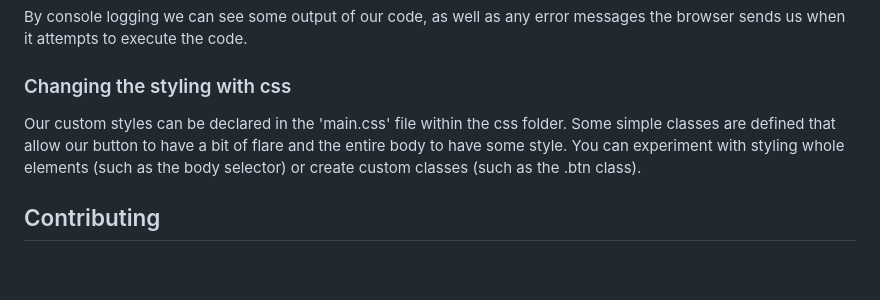
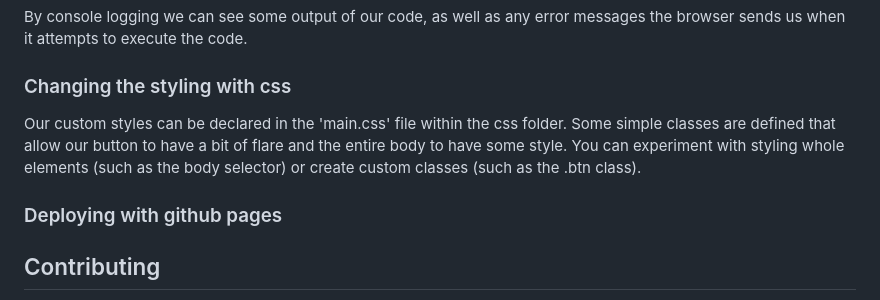
Before and after one commit to shesharpnl/hackathon-2023.vanilla-js.base-example, a Markdown page: README.md, the part around the change. Rendered like a GitHub page; blank space fills up the shorter version.

```diff
--- a/README.md
+++ b/README.md
@@ -119,6 +119,8 @@ By console logging we can see some output of our code, as well as any error mess
 
 Our custom styles can be declared in the 'main.css' file within the css folder. Some simple classes are defined that allow our button to have a bit of flare and the entire body to have some style. You can experiment with styling whole elements (such as the body selector) or create custom classes (such as the .btn class).
 
+### Deploying with github pages
+
 ## Contributing
 
 Contributions to this project are welcome! If you find a bug, have a feature request, or want to contribute code, please follow these guidelines:
```
Also changed, not shown: assets/githubpages.png (added).
